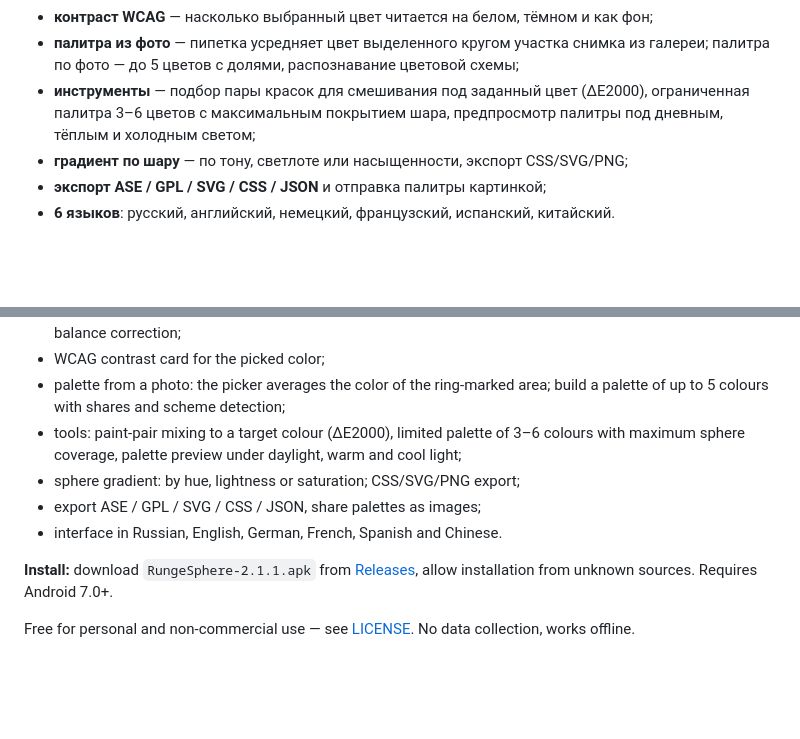
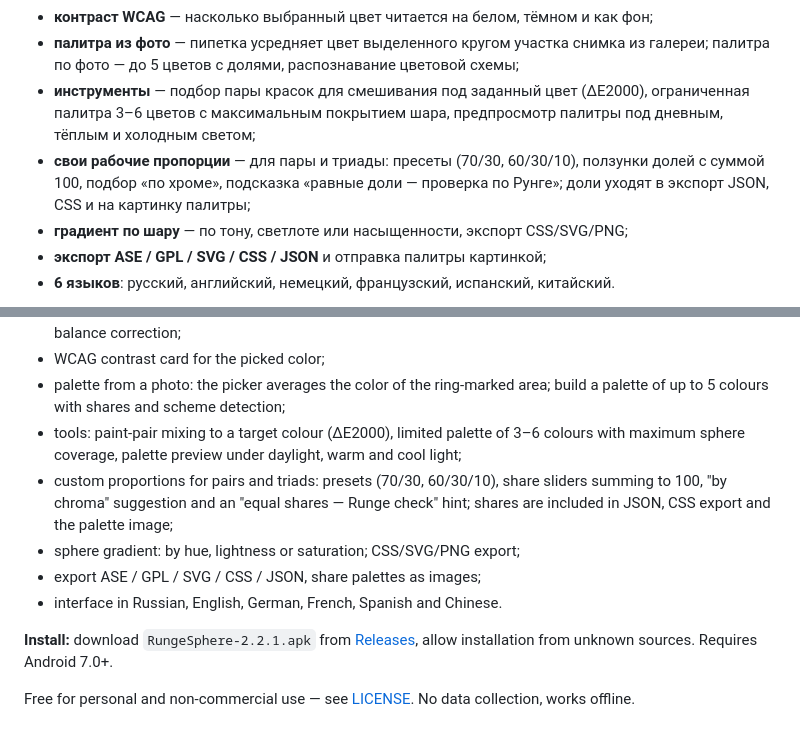
Before and after one commit to proffstandart/runge-color-sphere, a Markdown page: README.md, 2 parts joined by grey strips. GitHub-like rendering; blank space fills up the shorter version.

```diff
--- a/README.md
+++ b/README.md
@@ -13,6 +13,7 @@
 - **контраст WCAG** — насколько выбранный цвет читается на белом, тёмном и как фон;
 - **палитра из фото** — пипетка усредняет цвет выделенного кругом участка снимка из галереи; палитра по фото — до 5 цветов с долями, распознавание цветовой схемы;
 - **инструменты** — подбор пары красок для смешивания под заданный цвет (ΔE2000), ограниченная палитра 3–6 цветов с максимальным покрытием шара, предпросмотр палитры под дневным, тёплым и холодным светом;
+- **свои рабочие пропорции** — для пары и триады: пресеты (70/30, 60/30/10), ползунки долей с суммой 100, подбор «по хроме», подсказка «равные доли — проверка по Рунге»; доли уходят в экспорт JSON, CSS и на картинку палитры;
 - **градиент по шару** — по тону, светлоте или насыщенности, экспорт CSS/SVG/PNG;
 - **экспорт ASE / GPL / SVG / CSS / JSON** и отправка палитры картинкой;
 - **6 языков**: русский, английский, немецкий, французский, испанский, китайский.
@@ -59,10 +61,11 @@ FF6530F240785298BE539516DD5056D0DA0C3A409CF5F7F10D24168E7B723914
 - WCAG contrast card for the picked color;
 - palette from a photo: the picker averages the color of the ring-marked area; build a palette of up to 5 colours with shares and scheme detection;
 - tools: paint-pair mixing to a target colour (ΔE2000), limited palette of 3–6 colours with maximum sphere coverage, palette preview under daylight, warm and cool light;
+- custom proportions for pairs and triads: presets (70/30, 60/30/10), share sliders summing to 100, "by chroma" suggestion and an "equal shares — Runge check" hint; shares are included in JSON, CSS export and the palette image;
 - sphere gradient: by hue, lightness or saturation; CSS/SVG/PNG export;
 - export ASE / GPL / SVG / CSS / JSON, share palettes as images;
 - interface in Russian, English, German, French, Spanish and Chinese.
 
-**Install:** download `RungeSphere-2.1.1.apk` from [Releases](../../releases), allow installation from unknown sources. Requires Android 7.0+.
+**Install:** download `RungeSphere-2.2.1.apk` from [Releases](../../releases), allow installation from unknown sources. Requires Android 7.0+.
 
 Free for personal and non-commercial use — see [LICENSE](LICENSE). No data collection, works offline.
```
Also changed, not shown: other parts of README.md (+4 -3 lines), screenshots/shot9-proportions-1080x1920.png (added).
